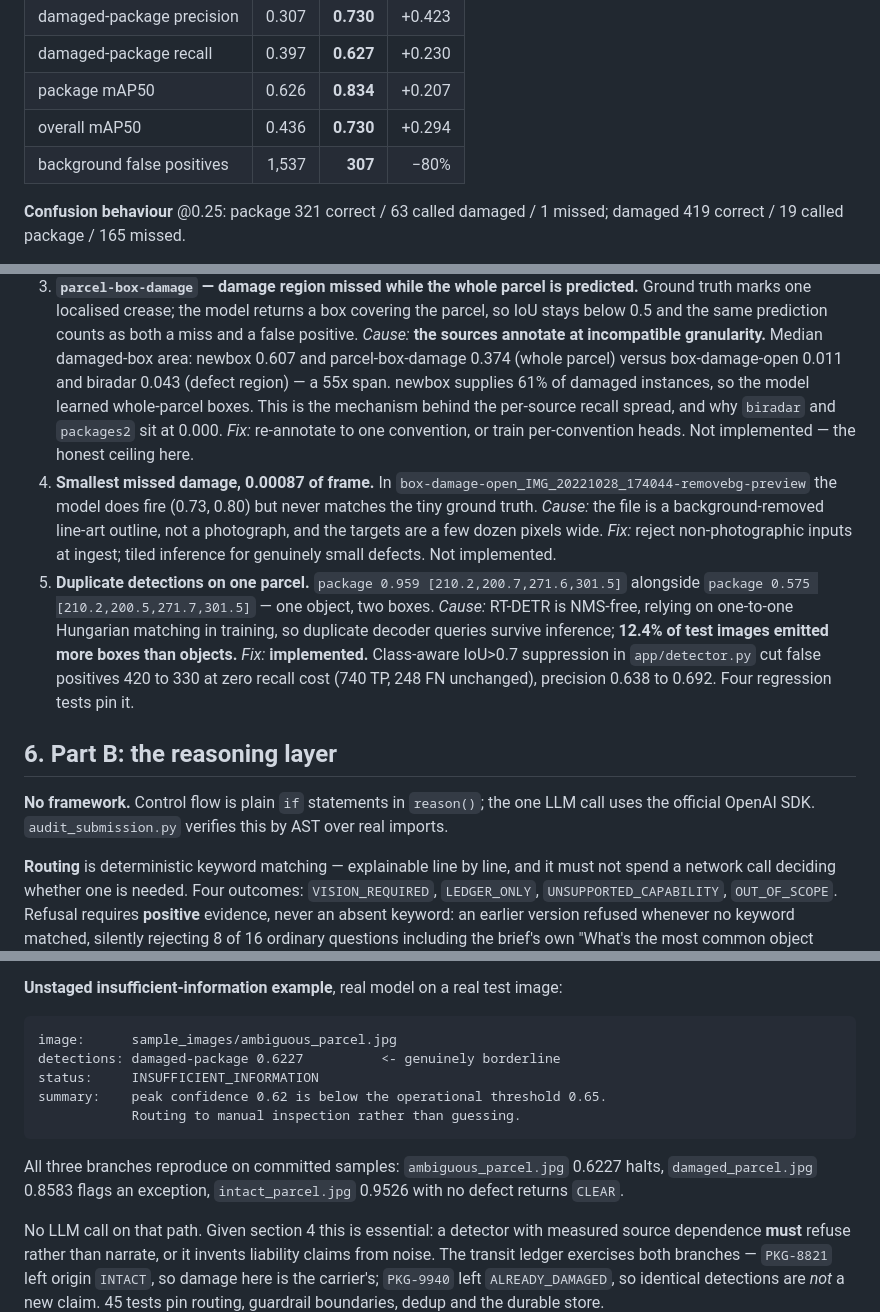
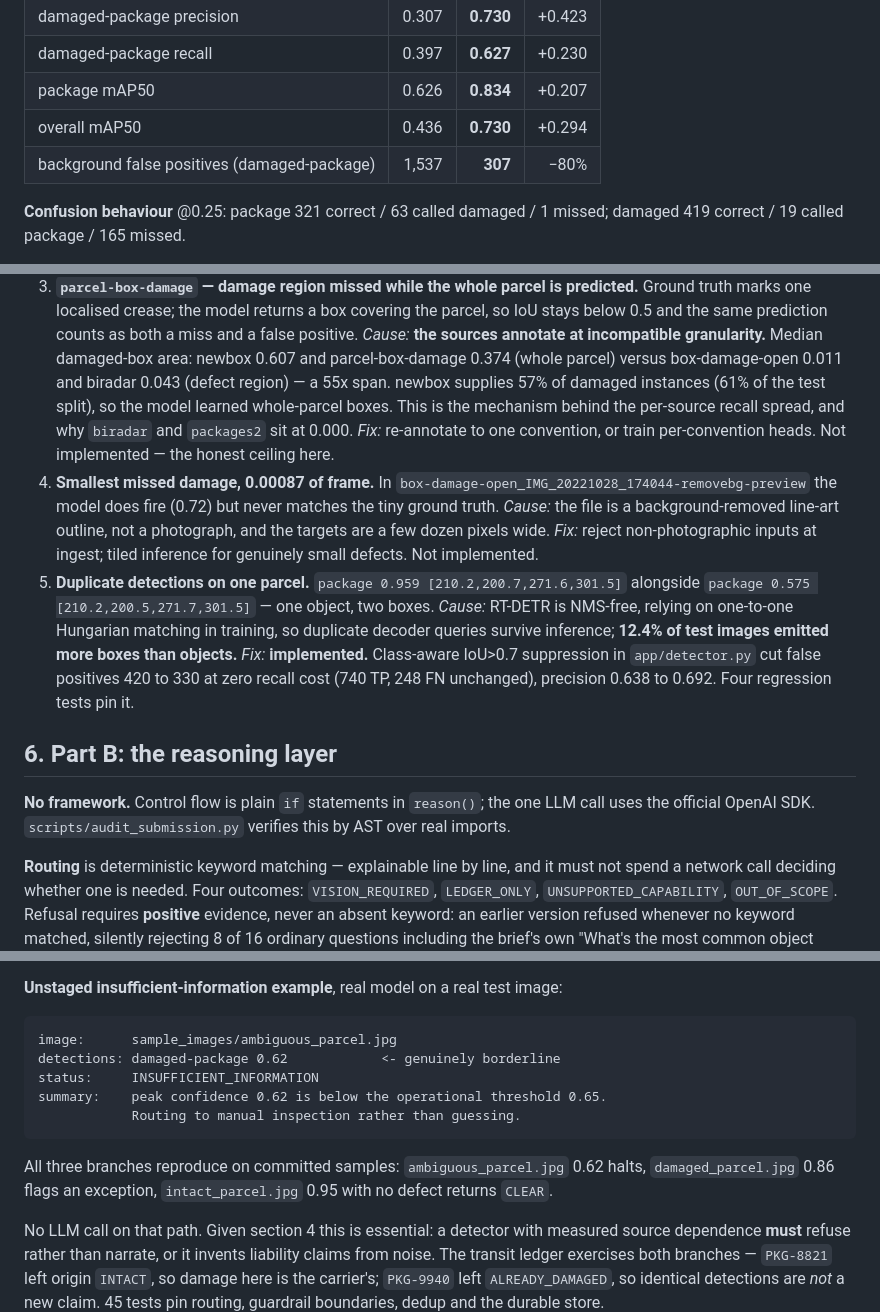
Before and after one commit to ShivrajRajasekaran/Logistics-Exception-Engine, a Markdown page: MEMO.md, 3 parts joined by grey strips. Rendered like a GitHub page.

Commit message:
docs: correct memo figures and match the /detect example to its response

````diff
--- a/MEMO.md
+++ b/MEMO.md
@@ -82,7 +82,7 @@ changed, so V1 was re-evaluated on the V3 test set (939 images).
 | damaged-package recall | 0.397 | **0.627** | +0.230 |
 | package mAP50 | 0.626 | **0.834** | +0.207 |
 | overall mAP50 | 0.436 | **0.730** | +0.294 |
-| background false positives | 1,537 | **307** | −80% |
+| background false positives (damaged-package) | 1,537 | **307** | −80% |
 
 **Confusion behaviour** @0.25: package 321 correct / 63 called damaged / 1 missed;
 damaged 419 correct / 19 called package / 165 missed.
@@ -114,12 +114,12 @@ Rendered side by side in `reports/samples/v3_failures_final.jpg`.
    IoU stays below 0.5 and the same prediction counts as both a miss and a false positive.
    *Cause:* **the sources annotate at incompatible granularity.** Median damaged-box area:
    newbox 0.607 and parcel-box-damage 0.374 (whole parcel) versus box-damage-open 0.011 and
-   biradar 0.043 (defect region) — a 55x span. newbox supplies 61% of damaged instances, so
+   biradar 0.043 (defect region) — a 55x span. newbox supplies 57% of damaged instances (61% of the test split), so
    the model learned whole-parcel boxes. This is the mechanism behind the per-source recall
    spread, and why `biradar` and `packages2` sit at 0.000. *Fix:* re-annotate to one
    convention, or train per-convention heads. Not implemented — the honest ceiling here.
 4. **Smallest missed damage, 0.00087 of frame.** In
-   `box-damage-open_IMG_20221028_174044-removebg-preview` the model does fire (0.73, 0.80)
+   `box-damage-open_IMG_20221028_174044-removebg-preview` the model does fire (0.72)
    but never matches the tiny ground truth. *Cause:* the file is a background-removed line-art outline, not a photograph, and
    the targets are a few dozen pixels wide. *Fix:* reject non-photographic inputs at ingest;
    tiled inference for genuinely small defects. Not implemented.
@@ -134,7 +134,7 @@ Rendered side by side in `reports/samples/v3_failures_final.jpg`.
 ## 6. Part B: the reasoning layer
 
 **No framework.** Control flow is plain `if` statements in `reason()`; the one LLM call
-uses the official OpenAI SDK. `audit_submission.py` verifies this by AST over real imports.
+uses the official OpenAI SDK. `scripts/audit_submission.py` verifies this by AST over real imports.
 
 **Routing** is deterministic keyword matching — explainable line by line, and it must not
 spend a network call deciding whether one is needed. Four outcomes: `VISION_REQUIRED`,
@@ -152,14 +152,14 @@ parcel located also halts, because "detected nothing" is not "nothing is wrong".
 
 ```
 image:      sample_images/ambiguous_parcel.jpg
-detections: damaged-package 0.6227          <- genuinely borderline
+detections: damaged-package 0.62            <- genuinely borderline
 status:     INSUFFICIENT_INFORMATION
 summary:    peak confidence 0.62 is below the operational threshold 0.65.
             Routing to manual inspection rather than guessing.
 ```
 
-All three branches reproduce on committed samples: `ambiguous_parcel.jpg` 0.6227 halts,
-`damaged_parcel.jpg` 0.8583 flags an exception, `intact_parcel.jpg` 0.9526 with no defect
+All three branches reproduce on committed samples: `ambiguous_parcel.jpg` 0.62 halts,
+`damaged_parcel.jpg` 0.86 flags an exception, `intact_parcel.jpg` 0.95 with no defect
 returns `CLEAR`.
 
 No LLM call on that path. Given section 4 this is essential: a detector with measured
````
Also changed, not shown: README.md (+1 -1 lines).
